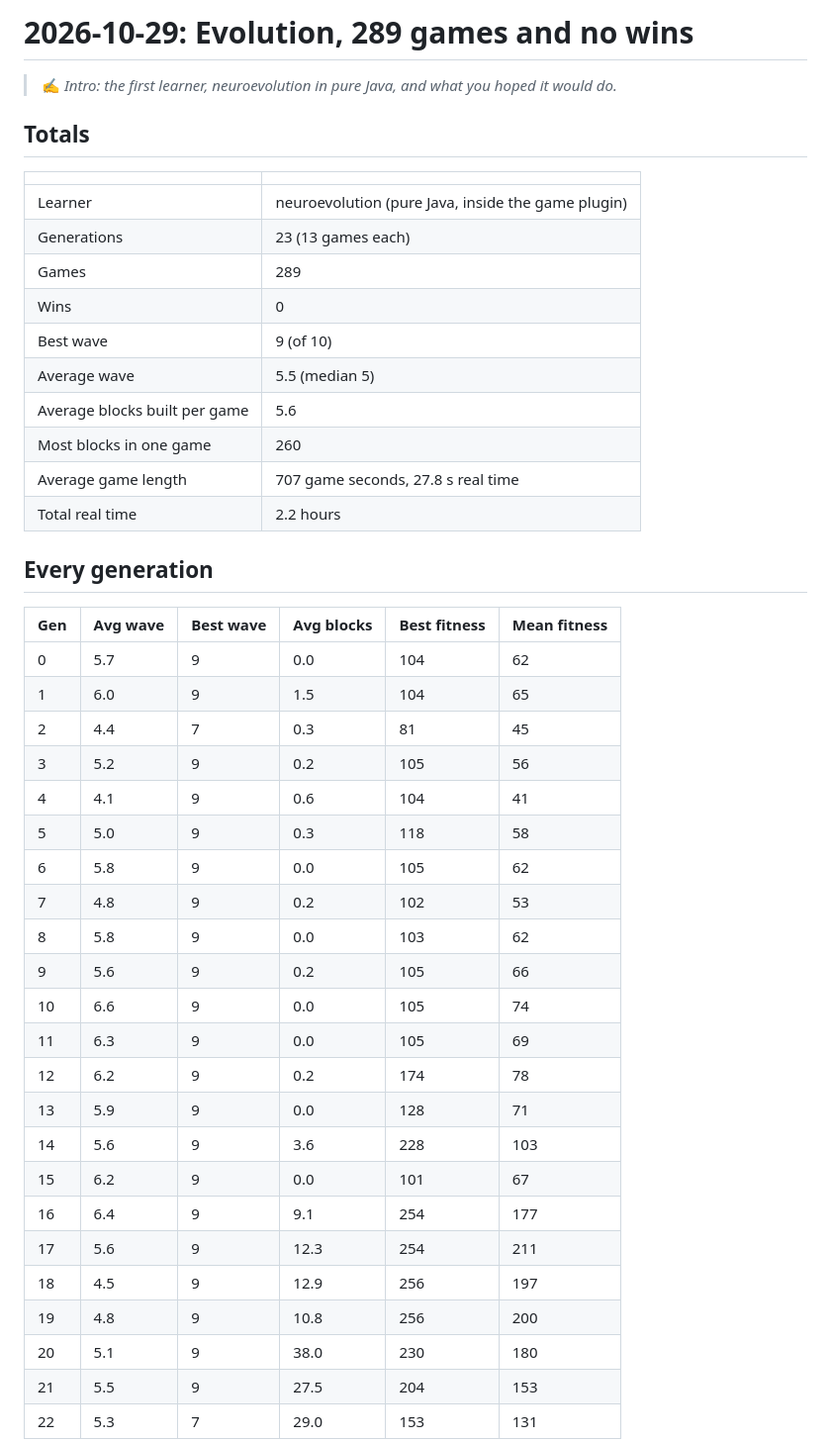
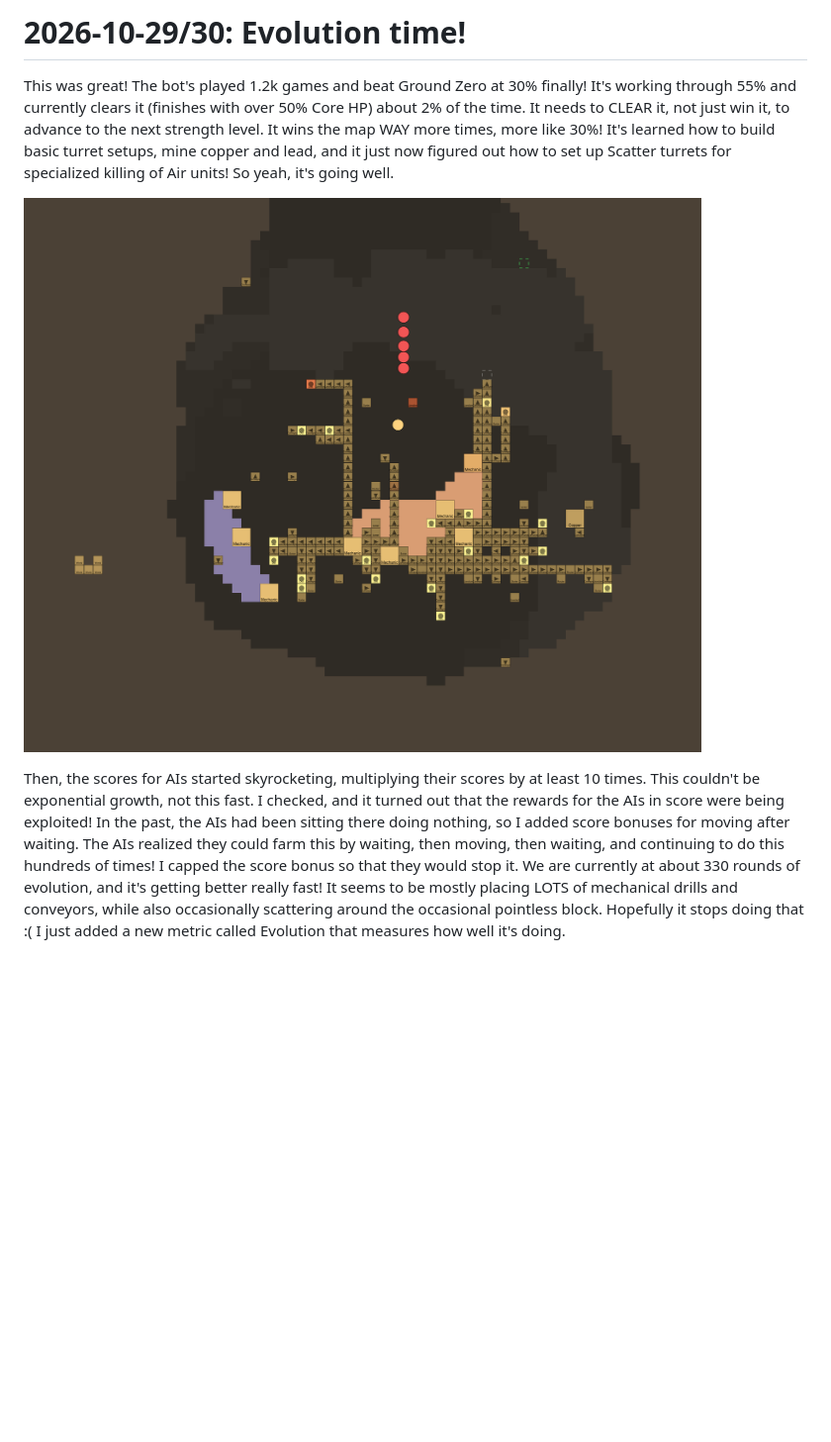
Before and after one commit to oscaremoran/BloodBot, a Markdown page: blog/2026-10-29-evolution.md, the part around one of its changes. Shown at 99% size. Rendered like a GitHub page; pictures changed too: blog/images/game-1175-base.png (added); blank space fills up the shorter version.

```diff
--- a/blog/2026-10-29-evolution.md
+++ b/blog/2026-10-29-evolution.md
@@ -1,47 +1,9 @@
-# 2026-10-29: Evolution, 289 games and no wins
+# 2026-10-29/30: Evolution time!
 
-> ✍️ *Intro: the first learner, neuroevolution in pure Java, and what you hoped it would do.*
+This was great! The bot's played 1.2k games and beat Ground Zero at 30% finally! It's working through 55% and currently clears it (finishes with over 50% Core HP) about 2% of the time. It needs to CLEAR it, not just win it, to advance to the next strength level. It wins the map WAY more times, more like 30%! It's learned how to build basic turret setups, mine copper and lead, and it just now figured out how to set up Scatter turrets for specialized killing of Air units! So yeah, it's going well.
 
-## Totals
+![Game 1175's base at 55% strength](images/game-1175-base.png)
 
-| | |
-|---|---|
-| Learner | neuroevolution (pure Java, inside the game plugin) |
-| Generations | 23 (13 games each) |
-| Games | 289 |
-| Wins | 0 |
-| Best wave | 9 (of 10) |
-| Average wave | 5.5 (median 5) |
-| Average blocks built per game | 5.6 |
-| Most blocks in one game | 260 |
-| Average game length | 707 game seconds, 27.8 s real time |
-| Total real time | 2.2 hours |
+Then, the scores for AIs started skyrocketing, multiplying their scores by at least 10 times. This couldn't be exponential growth, not this fast. I checked, and it turned out that the rewards for the AIs in score were being exploited! In the past, the AIs had been sitting there doing nothing, so I added score bonuses for moving after waiting. The AIs realized they could farm this by waiting, then moving, then waiting, and continuing to do this hundreds of times! I capped the score bonus so that they would stop it. We are currently at about 330 rounds of evolution, and it's getting better really fast! It seems to be mostly placing LOTS of mechanical drills and conveyors, while also occasionally scattering around the occasional pointless block. Hopefully it stops doing that :(
+I just added a new metric called Evolution that measures how well it's doing.
 
-## Every generation
-
-| Gen | Avg wave | Best wave | Avg blocks | Best fitness | Mean fitness |
-|---|---|---|---|---|---|
-| 0 | 5.7 | 9 | 0.0 | 104 | 62 |
-| 1 | 6.0 | 9 | 1.5 | 104 | 65 |
-| 2 | 4.4 | 7 | 0.3 | 81 | 45 |
-| 3 | 5.2 | 9 | 0.2 | 105 | 56 |
-| 4 | 4.1 | 9 | 0.6 | 104 | 41 |
-| 5 | 5.0 | 9 | 0.3 | 118 | 58 |
-| 6 | 5.8 | 9 | 0.0 | 105 | 62 |
-| 7 | 4.8 | 9 | 0.2 | 102 | 53 |
-| 8 | 5.8 | 9 | 0.0 | 103 | 62 |
-| 9 | 5.6 | 9 | 0.2 | 105 | 66 |
-| 10 | 6.6 | 9 | 0.0 | 105 | 74 |
-| 11 | 6.3 | 9 | 0.0 | 105 | 69 |
-| 12 | 6.2 | 9 | 0.2 | 174 | 78 |
-| 13 | 5.9 | 9 | 0.0 | 128 | 71 |
-| 14 | 5.6 | 9 | 3.6 | 228 | 103 |
-| 15 | 6.2 | 9 | 0.0 | 101 | 67 |
-| 16 | 6.4 | 9 | 9.1 | 254 | 177 |
-| 17 | 5.6 | 9 | 12.3 | 254 | 211 |
-| 18 | 4.5 | 9 | 12.9 | 256 | 197 |
-| 19 | 4.8 | 9 | 10.8 | 256 | 200 |
-| 20 | 5.1 | 9 | 38.0 | 230 | 180 |
-| 21 | 5.5 | 9 | 27.5 | 204 | 153 |
-| 22 | 5.3 | 7 | 29.0 | 153 | 131 |
-
```
Also changed, not shown: other parts of blog/2026-10-29-evolution.md (+1 -34 lines), blog/2026-10-28-setting-up.md (+1 -1 lines), blog/2026-10-29-switching-to-ppo.md (deleted, +0 -64 lines), blog/2026-10-30-first-wins.md (deleted, +0 -69 lines), blog/2026-10-30-ground-zero-cleared.md (deleted, +0 -85 lines), blog/2026-10-30-the-wave-3-wall.md (deleted, +0 -68 lines), blog/README.md (+2 -6 lines), blog/images/progress-scale.png (added).
